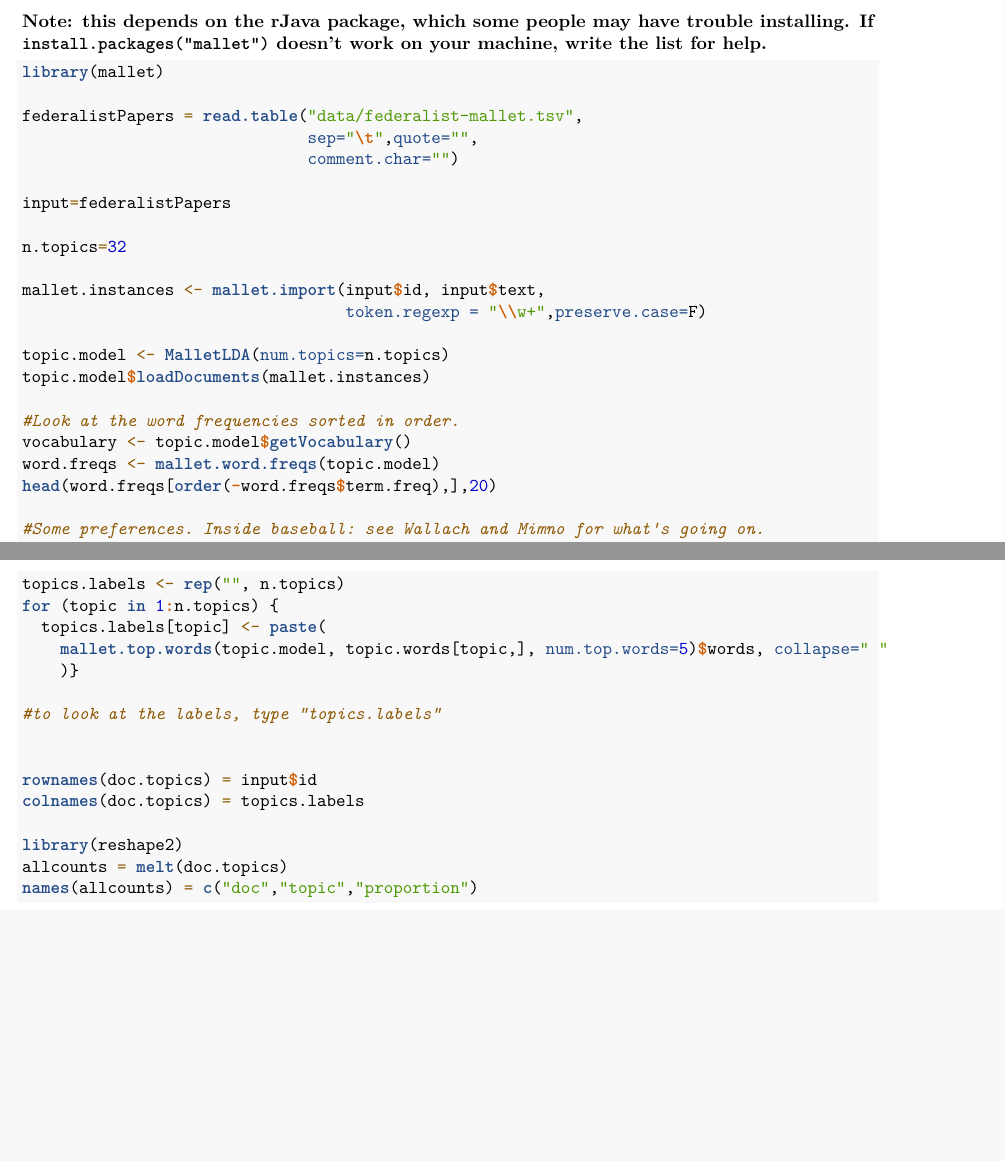
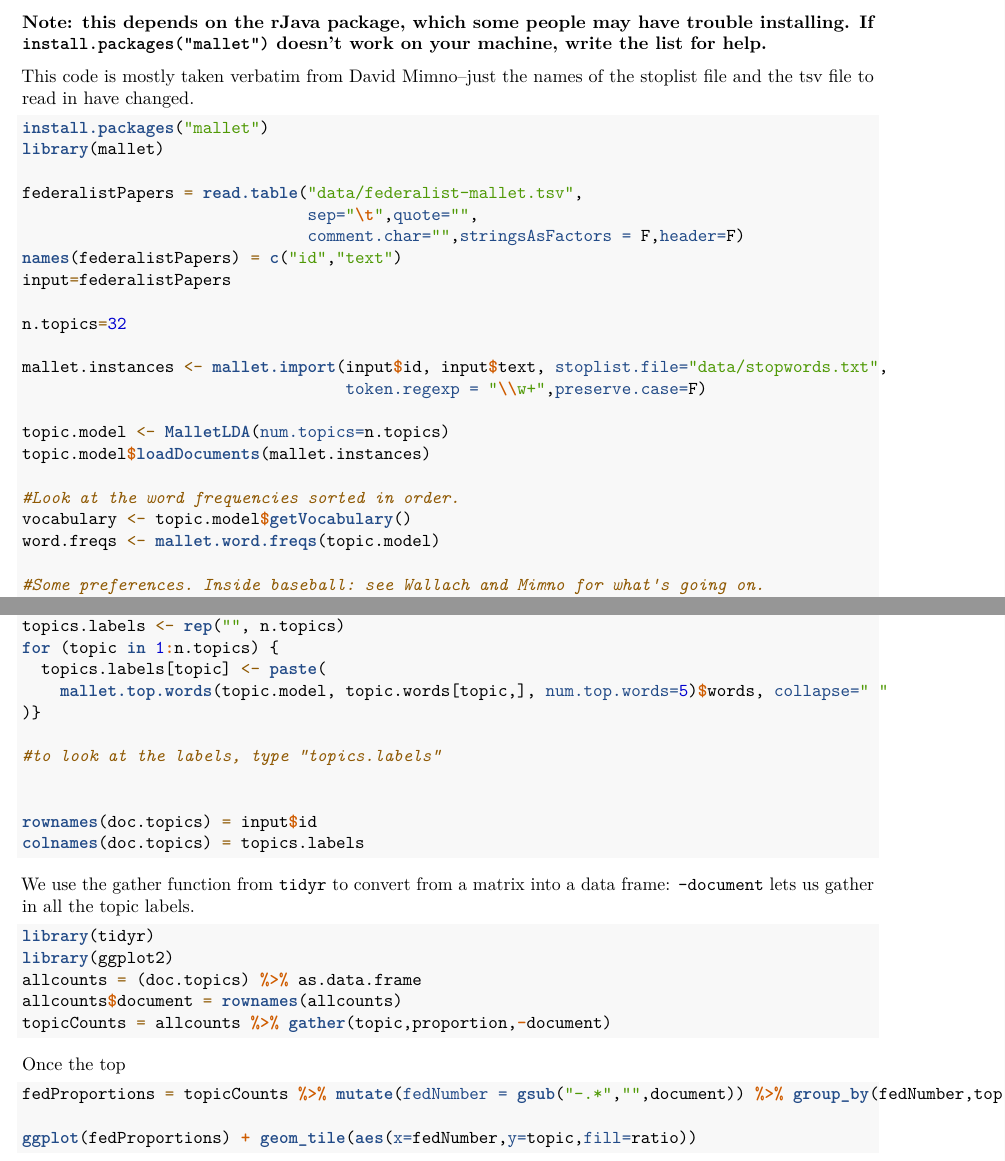
Before and after one commit to HumanitiesDataAnalysis/HDA15, an R Markdown document (Problem_Sets/10-Clustering and Topic Modeling.Rmd): two parts of pages 3 and 4 of 4, joined at a grey line, cut so that both start at the same text, the shorter picture padded with empty space. Rendered offline with R 4.5, knitr and Pandoc, then LaTeX, with nearby package versions.

Commit message:
Fixing Mallet import code.

````diff
--- a/Problem_Sets/10-Clustering and Topic Modeling.Rmd
+++ b/Problem_Sets/10-Clustering and Topic Modeling.Rmd
@@ -163,19 +163,21 @@ To do topic modelling at home, you'll install the "mallet" package for R.
 
 **Note: this depends on the rJava package, which some people may have trouble installing. If `install.packages("mallet")` doesn't work on your machine, write the list for help.**
 
+This code is mostly taken verbatim from David Mimno--just the names of the stoplist file and the tsv file to read in have changed.
 
 ``` {r}
+install.packages("mallet")
 library(mallet)
 
 federalistPapers = read.table("data/federalist-mallet.tsv",
                               sep="\t",quote="",
-                              comment.char="")
-
+                              comment.char="",stringsAsFactors = F,header=F)
+names(federalistPapers) = c("id","text")
 input=federalistPapers
 
 n.topics=32
 
-mallet.instances <- mallet.import(input$id, input$text,
+mallet.instances <- mallet.import(input$id, input$text, stoplist.file="data/stopwords.txt",
                                   token.regexp = "\\w+",preserve.case=F)
 
 topic.model <- MalletLDA(num.topics=n.topics)
@@ -184,7 +186,6 @@ topic.model$loadDocuments(mallet.instances)
 #Look at the word frequencies sorted in order.
 vocabulary <- topic.model$getVocabulary()
 word.freqs <- mallet.word.freqs(topic.model)
-head(word.freqs[order(-word.freqs$term.freq),],20)
 
 #Some preferences. Inside baseball: see Wallach and Mimno for what's going on.
 topic.model$setAlphaOptimization(20, 50)
@@ -206,16 +207,29 @@ topics.labels <- rep("", n.topics)
 for (topic in 1:n.topics) {
   topics.labels[topic] <- paste(
     mallet.top.words(topic.model, topic.words[topic,], num.top.words=5)$words, collapse=" "
-    )}
+)}
 
 #to look at the labels, type "topics.labels"
 
 
 rownames(doc.topics) = input$id
 colnames(doc.topics) = topics.labels
+```
 
-library(reshape2)
-allcounts = melt(doc.topics)
-names(allcounts) = c("doc","topic","proportion")
+We use the gather function from `tidyr` to convert from a matrix into a data frame: `-document` lets us gather in all the topic labels.
 
+```{r}
+library(tidyr)
+library(ggplot2)
+allcounts = (doc.topics) %>% as.data.frame
+allcounts$document = rownames(allcounts)
+topicCounts = allcounts %>% gather(topic,proportion,-document)
 ```
+
+Once the top
+
+```{r}
+fedProportions = topicCounts %>% mutate(fedNumber = gsub("-.*","",document)) %>% group_by(fedNumber,topic) %>% summarize(ratio = mean(proportion))
+
+ggplot(fedProportions) + geom_tile(aes(x=fedNumber,y=topic,fill=ratio))
+```
````
